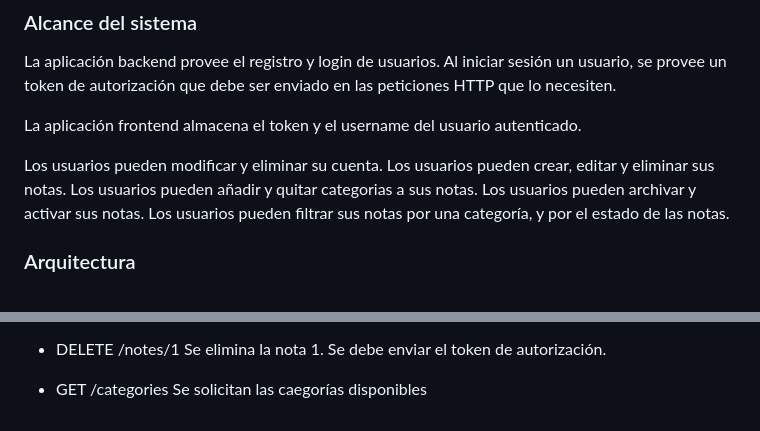
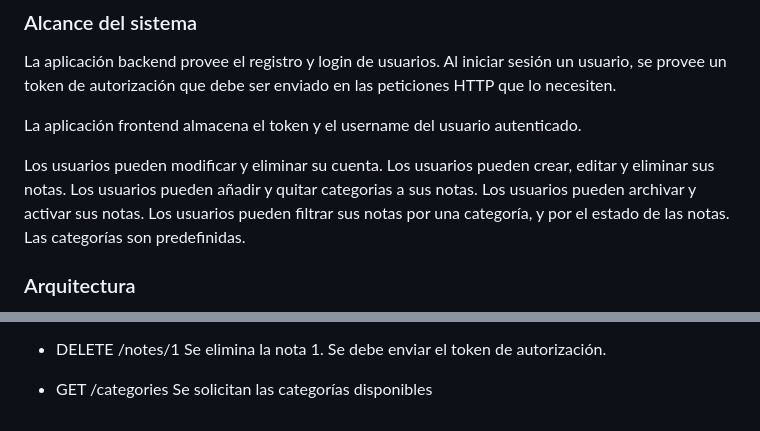
Before and after one commit to alanberns/NotesApp, a Markdown page: README.md, 2 parts joined by grey strips. Rendered like a GitHub page.

```diff
--- a/README.md
+++ b/README.md
@@ -65,6 +65,7 @@ Los usuarios pueden crear, editar y eliminar sus notas.
 Los usuarios pueden añadir y quitar categorias a sus notas.
 Los usuarios pueden archivar y activar sus notas.
 Los usuarios pueden filtrar sus notas por una categoría, y por el estado de las notas.
+Las categorías son predefinidas.
 
 
 ### Arquitectura
@@ -167,4 +168,4 @@ Se debe enviar el token de autorización.
 
 
 * GET /categories
-Se solicitan las caegorías disponibles
+Se solicitan las categorías disponibles
```
